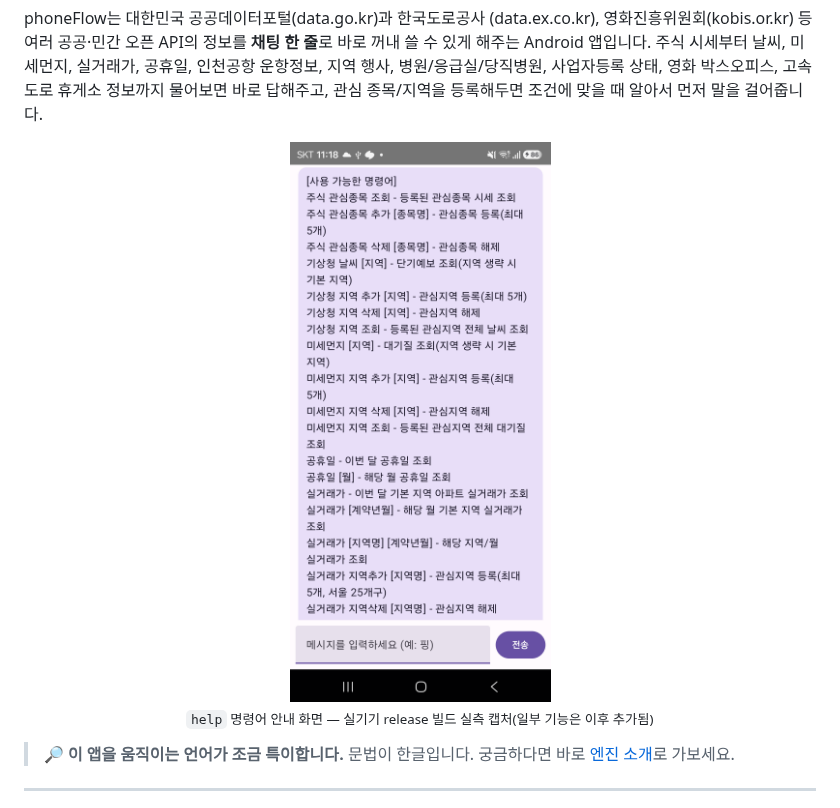
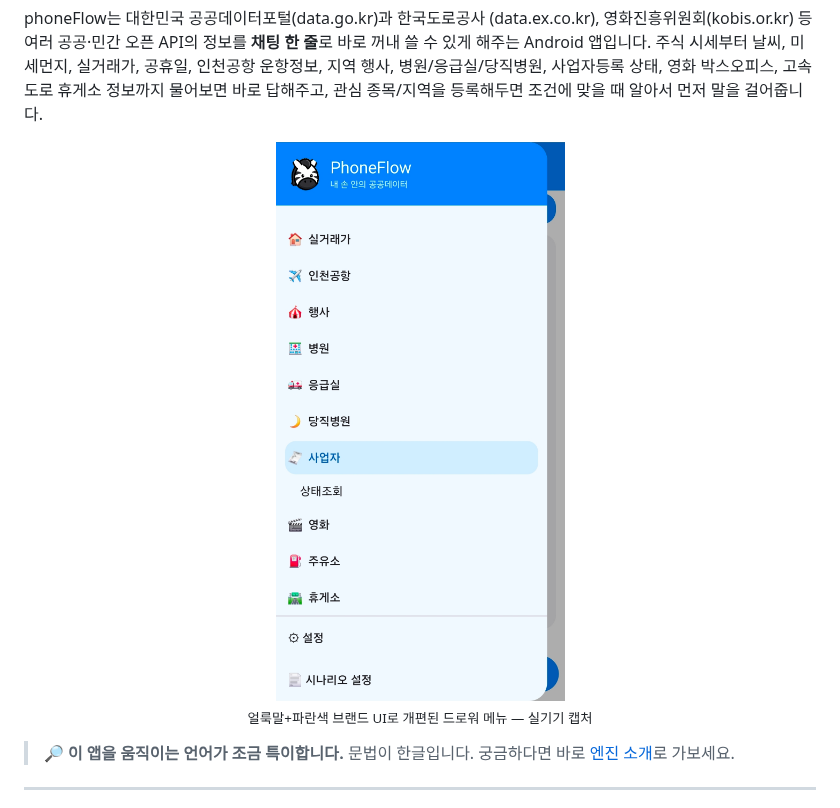
Before and after one commit to dorafather/phoneFlow, a Markdown page: README.md, the part around the change. GitHub-like rendering; pictures changed too: assets/phoneflow_help.png (deleted), assets/phoneflow_menu.jpg (added).

Commit message:
docs: README 캡처를 새 브랜드 UI 드로워 메뉴로 교체
오래된 help 명령어 텍스트 캡처(브랜드 개편 이전) 대신 얼룩말+파란색
드로워 메뉴 실기기 캡처로 교체했다.

Co-Authored-By: Claude Sonnet 5 <noreply@anthropic.com>

```diff
--- a/README.md
+++ b/README.md
@@ -23,9 +23,9 @@ phoneFlow는 대한민국 공공데이터포털(data.go.kr)과 한국도로공
 종목/지역을 등록해두면 조건에 맞을 때 알아서 먼저 말을 걸어줍니다.
 
 <p align="center">
-  <img src="assets/phoneflow_help.png" width="300" alt="phoneFlow help 명령어 안내 (실기기 캡처)"/>
+  <img src="assets/phoneflow_menu.jpg" width="300" alt="phoneFlow 드로워 메뉴 (실기기 캡처)"/>
   <br/>
-  <sub><code>help</code> 명령어 안내 화면 — 실기기 release 빌드 실측 캡처(일부 기능은 이후 추가됨)</sub>
+  <sub>얼룩말+파란색 브랜드 UI로 개편된 드로워 메뉴 — 실기기 캡처</sub>
 </p>
 
 > 🔎 **이 앱을 움직이는 언어가 조금 특이합니다.** 문법이 한글입니다.
```
